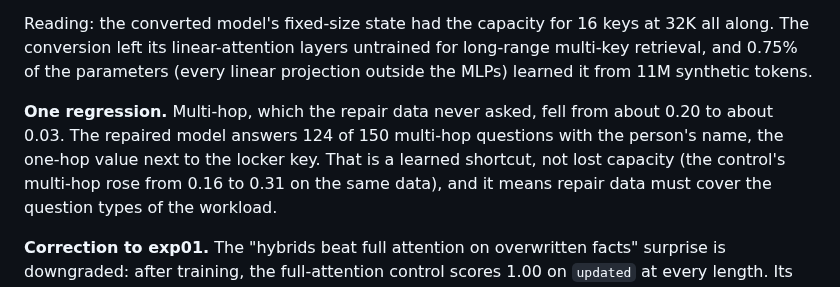
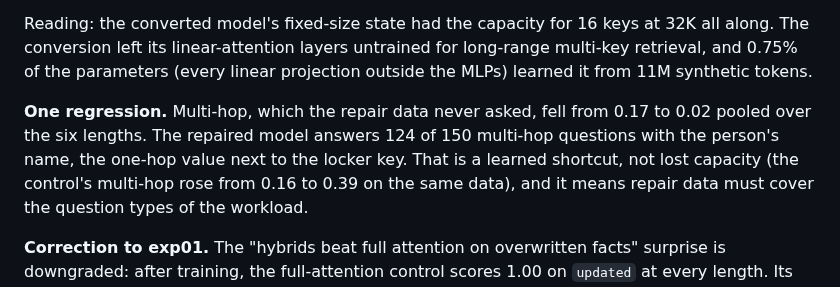
Before and after one commit to gottn/recall-guard, a Markdown page: exp02_repair/RESULTS.md, the part around the change. GitHub-like rendering.

```diff
--- a/exp02_repair/RESULTS.md
+++ b/exp02_repair/RESULTS.md
@@ -14,9 +14,9 @@ Reading: the converted model's fixed-size state had the capacity for 16 keys at
 left its linear-attention layers untrained for long-range multi-key retrieval, and 0.75% of the parameters
 (every linear projection outside the MLPs) learned it from 11M synthetic tokens.
 
-**One regression.** Multi-hop, which the repair data never asked, fell from about 0.20 to about 0.03. The repaired
+**One regression.** Multi-hop, which the repair data never asked, fell from 0.17 to 0.02 pooled over the six lengths. The repaired
 model answers 124 of 150 multi-hop questions with the person's name, the one-hop value next to the locker key.
-That is a learned shortcut, not lost capacity (the control's multi-hop rose from 0.16 to 0.31 on the same data),
+That is a learned shortcut, not lost capacity (the control's multi-hop rose from 0.16 to 0.39 on the same data),
 and it means repair data must cover the question types of the workload.
 
 **Correction to exp01.** The "hybrids beat full attention on overwritten facts" surprise is downgraded: after training,
```
Also changed, not shown: exp03_robust/RESULTS.md (+11 -9 lines).
